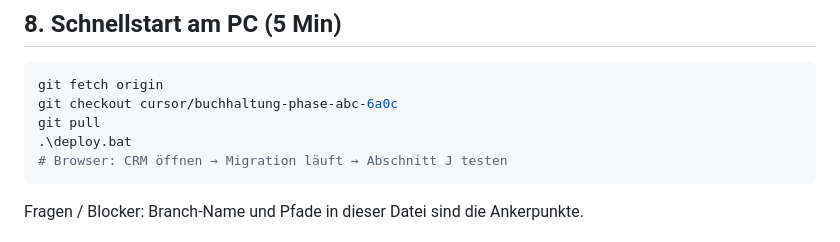
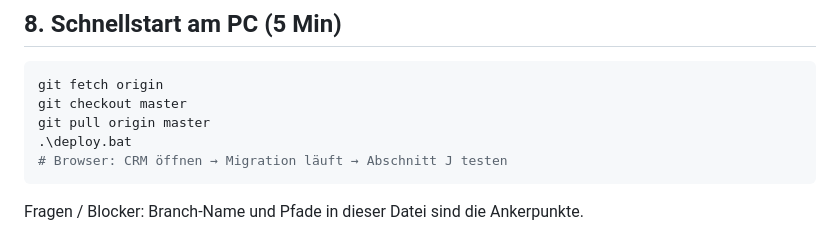
Before and after one commit to DimanDimtchik/DG, a Markdown page: docs/BUCHHALTUNG-PC-HANDOFF.md, the part around the change. Rendered like a GitHub page.

Commit message:
Doku: BUCHHALTUNG-PC-HANDOFF Schnellstart auf master.
Co-authored-by: dietrichganz <dietrichganz@gmx.de>

````diff
--- a/docs/BUCHHALTUNG-PC-HANDOFF.md
+++ b/docs/BUCHHALTUNG-PC-HANDOFF.md
@@ -158,8 +158,8 @@ views/partials/accounting-period-filter.php   # Filter-UI (wiederverwendet)
 
 ```powershell
 git fetch origin
-git checkout cursor/buchhaltung-phase-abc-6a0c
-git pull
+git checkout master
+git pull origin master
 .\deploy.bat
 # Browser: CRM öffnen → Migration läuft → Abschnitt J testen
 ```
````
